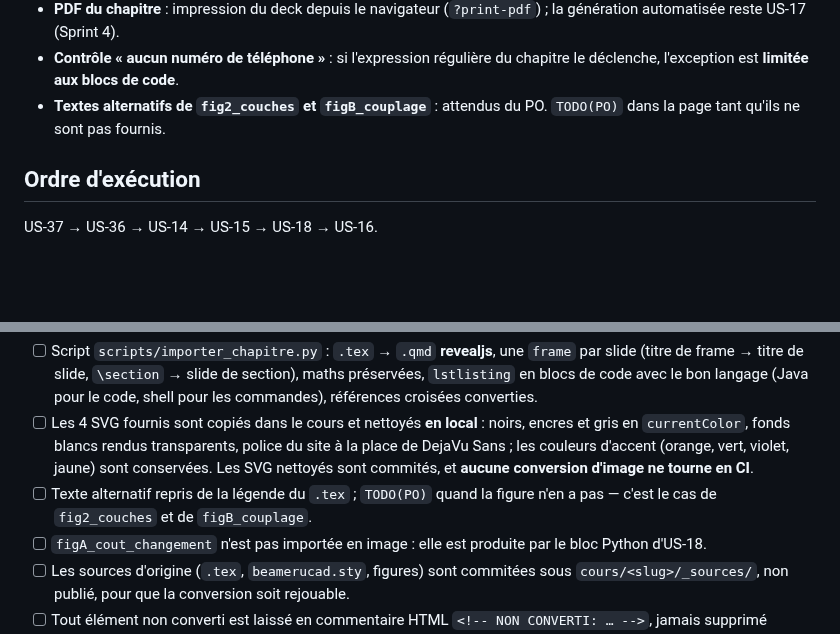
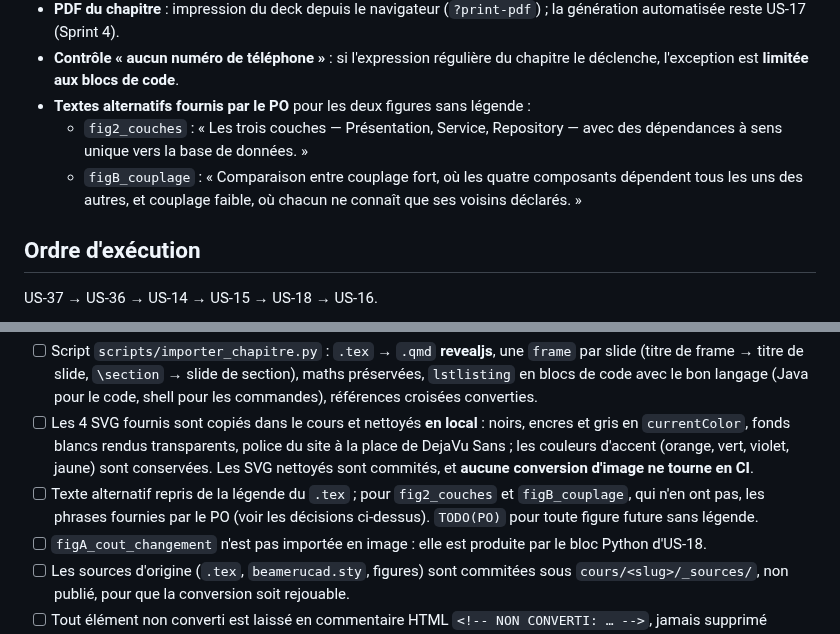
Before and after one commit to elbachir67/elbachir67.github.io, a Markdown page: _specs/sprints/sprint-03.md, 2 parts joined by grey strips. Drawn GitHub-style; blank space fills up the shorter version.

Commit message:
docs(specs): textes alternatifs des deux figures sans légende (US-15)
Phrases fournies par le PO pour fig2_couches et figB_couplage : les TODO(PO)
correspondants disparaissent de la spec.

Co-Authored-By: Claude Opus 5 (1M context) <noreply@anthropic.com>

```diff
--- a/_specs/sprints/sprint-03.md
+++ b/_specs/sprints/sprint-03.md
@@ -31,7 +31,9 @@ est lisible en ligne, généré depuis les sources LaTeX existantes.
 - **Sources LaTeX commitées** sous `cours/<slug>/_sources/` — non publié, comme `_specs/` — avec `beamerucad.sty` et les figures d'origine, pour que la conversion soit rejouable.
 - **PDF du chapitre** : impression du deck depuis le navigateur (`?print-pdf`) ; la génération automatisée reste US-17 (Sprint 4).
 - **Contrôle « aucun numéro de téléphone »** : si l'expression régulière du chapitre le déclenche, l'exception est **limitée aux blocs de code**.
-- **Textes alternatifs de `fig2_couches` et `figB_couplage`** : attendus du PO. `TODO(PO)` dans la page tant qu'ils ne sont pas fournis.
+- **Textes alternatifs fournis par le PO** pour les deux figures sans légende :
+  - `fig2_couches` : « Les trois couches — Présentation, Service, Repository — avec des dépendances à sens unique vers la base de données. »
+  - `figB_couplage` : « Comparaison entre couplage fort, où les quatre composants dépendent tous les uns des autres, et couplage faible, où chacun ne connaît que ses voisins déclarés. »
 
 ## Ordre d'exécution
 
@@ -87,7 +89,7 @@ afin que la migration des 21 cours reste réaliste.
 - [ ] Style CSS des callouts, cohérent avec la charte d'US-06, en mode clair et sombre, et lisible en projection.
 - [ ] Script `scripts/importer_chapitre.py` : `.tex` → `.qmd` **revealjs**, une `frame` par slide (titre de frame → titre de slide, `\section` → slide de section), maths préservées, `lstlisting` en blocs de code avec le bon langage (Java pour le code, shell pour les commandes), références croisées converties.
 - [ ] Les 4 SVG fournis sont copiés dans le cours et nettoyés **en local** : noirs, encres et gris en `currentColor`, fonds blancs rendus transparents, police du site à la place de DejaVu Sans ; les couleurs d'accent (orange, vert, violet, jaune) sont conservées. Les SVG nettoyés sont commités, et **aucune conversion d'image ne tourne en CI**.
-- [ ] Texte alternatif repris de la légende du `.tex` ; `TODO(PO)` quand la figure n'en a pas — c'est le cas de `fig2_couches` et de `figB_couplage`.
+- [ ] Texte alternatif repris de la légende du `.tex` ; pour `fig2_couches` et `figB_couplage`, qui n'en ont pas, les phrases fournies par le PO (voir les décisions ci-dessus). `TODO(PO)` pour toute figure future sans légende.
 - [ ] `figA_cout_changement` n'est pas importée en image : elle est produite par le bloc Python d'US-18.
 - [ ] Les sources d'origine (`.tex`, `beamerucad.sty`, figures) sont commitées sous `cours/<slug>/_sources/`, non publié, pour que la conversion soit rejouable.
 - [ ] Tout élément non converti est laissé en commentaire HTML `<!-- NON CONVERTI: … -->`, jamais supprimé silencieusement ; la conversion produit un rapport listant ces éléments.
```
